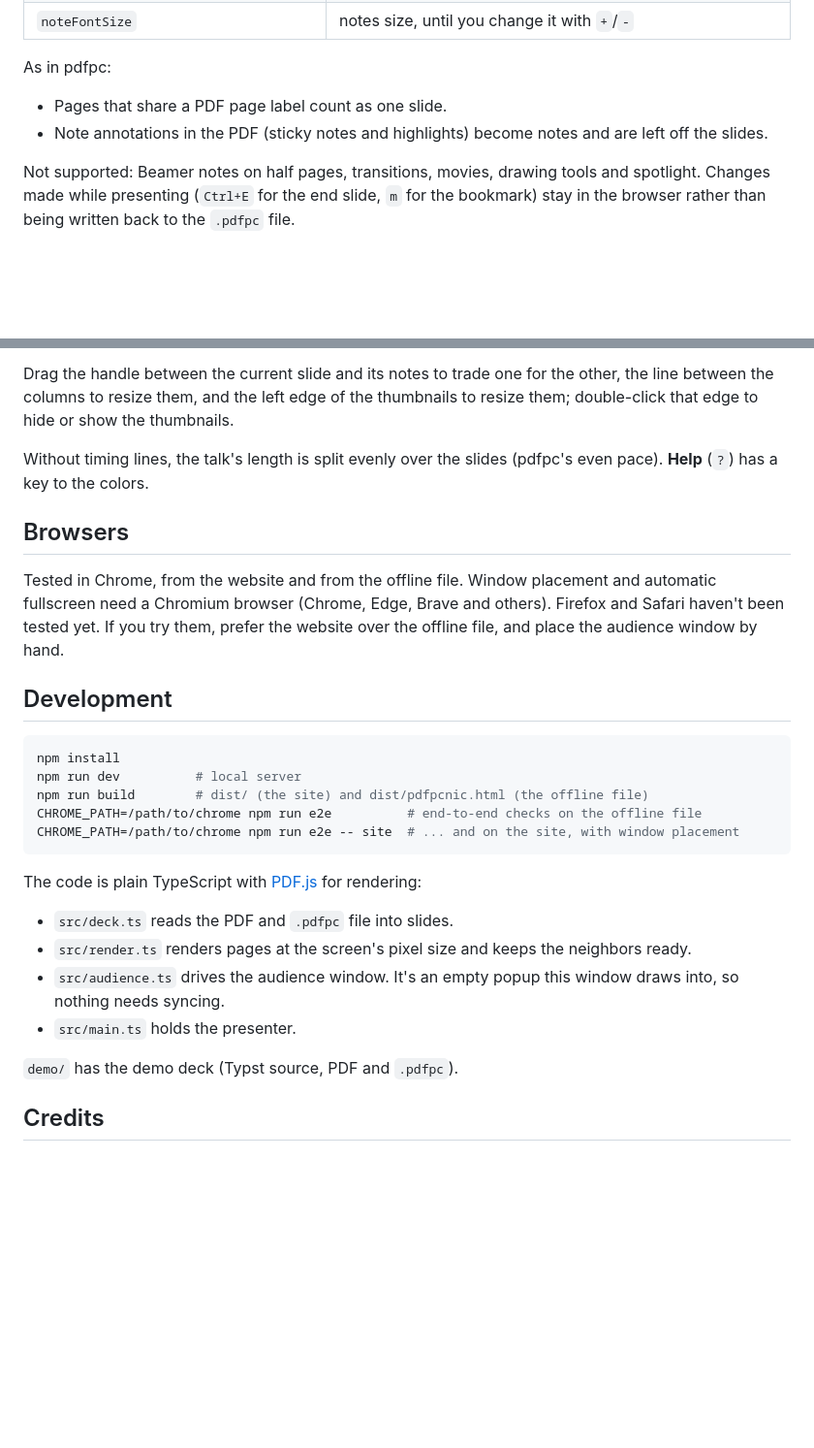
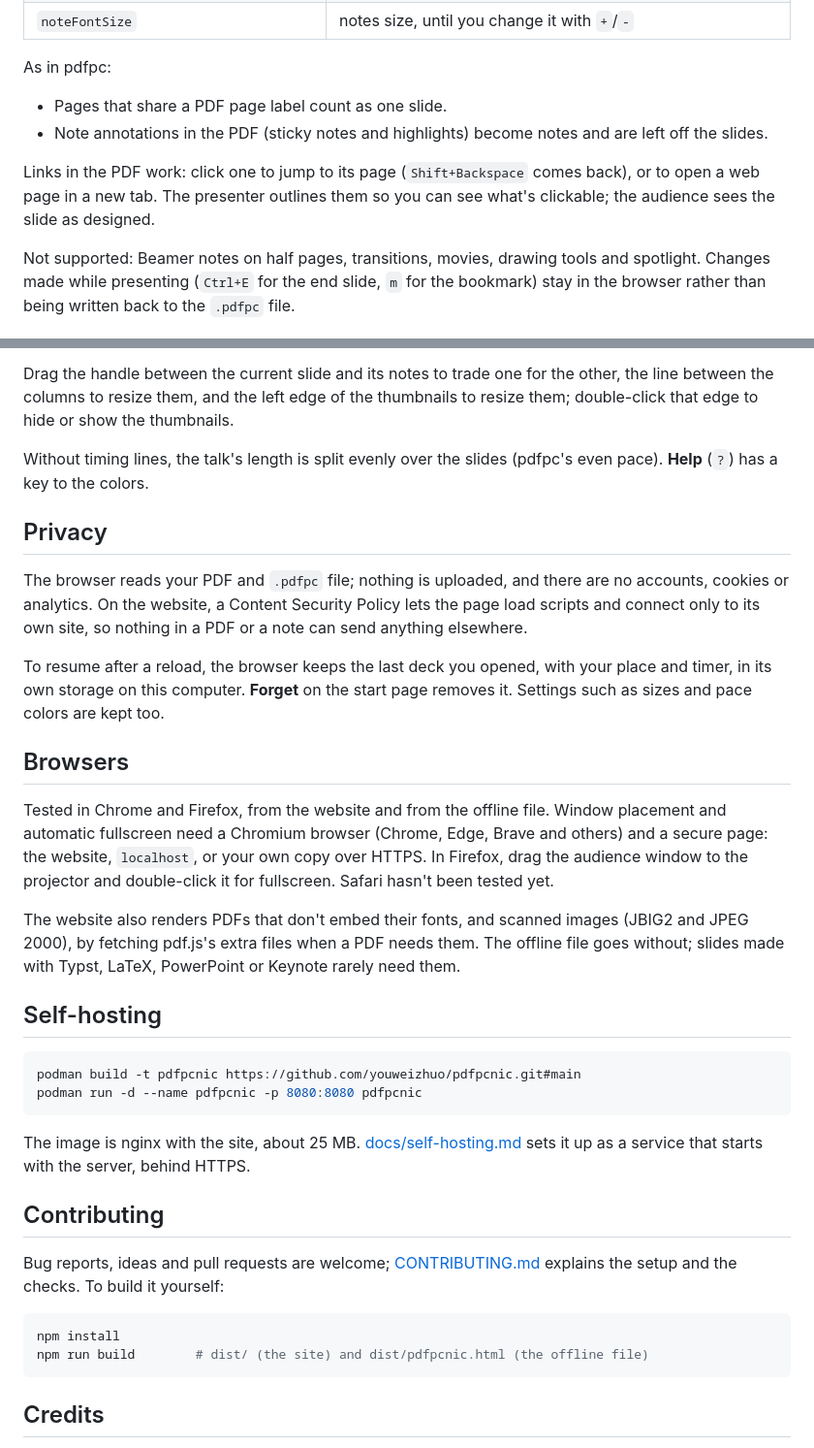
Before and after one commit to youweizhuo/pdfpcnic, a Markdown page: README.md, 2 parts joined by grey strips. Shown at 97% size. GitHub-like rendering; blank space fills up the shorter version.

````diff
--- a/README.md
+++ b/README.md
@@ -71,6 +85,9 @@ As in pdfpc:
 - Pages that share a PDF page label count as one slide.
 - Note annotations in the PDF (sticky notes and highlights) become notes and are left off the slides.
 
+Links in the PDF work: click one to jump to its page (`Shift+Backspace` comes back), or to open a web page in a new
+tab. The presenter outlines them so you can see what's clickable; the audience sees the slide as designed.
+
 Not supported: Beamer notes on half pages, transitions, movies, drawing tools and spotlight. Changes made while
 presenting (`Ctrl+E` for the end slide, `m` for the bookmark) stay in the browser rather than being written back to
 the `.pdfpc` file.
@@ -117,30 +134,45 @@ resize them, and the left edge of the thumbnails to resize them; double-click th
 Without timing lines, the talk's length is split evenly over the slides (pdfpc's even pace). **Help** (`?`) has a key
 to the colors.
 
+## Privacy
+
+The browser reads your PDF and `.pdfpc` file; nothing is uploaded, and there are no accounts, cookies or analytics. On
+the website, a Content Security Policy lets the page load scripts and connect only to its own site, so nothing in a PDF
+or a note can send anything elsewhere.
+
+To resume after a reload, the browser keeps the last deck you opened, with your place and timer, in its own storage on
+this computer. **Forget** on the start page removes it. Settings such as sizes and pace colors are kept too.
+
 ## Browsers
 
-Tested in Chrome, from the website and from the offline file. Window placement and automatic fullscreen need a
-Chromium browser (Chrome, Edge, Brave and others). Firefox and Safari haven't been tested yet. If you try them, prefer
-the website over the offline file, and place the audience window by hand.
+Tested in Chrome and Firefox, from the website and from the offline file. Window placement and automatic fullscreen
+need a Chromium browser (Chrome, Edge, Brave and others) and a secure page: the website, `localhost`, or your own copy
+over HTTPS. In Firefox, drag the audience window to the projector and double-click it for fullscreen. Safari hasn't
+been tested yet.
 
-## Development
+The website also renders PDFs that don't embed their fonts, and scanned images (JBIG2 and JPEG 2000), by fetching
+pdf.js's extra files when a PDF needs them. The offline file goes without; slides made with Typst, LaTeX, PowerPoint
+or Keynote rarely need them.
+
+## Self-hosting
+
+```sh
+podman build -t pdfpcnic https://github.com/youweizhuo/pdfpcnic.git#main
+podman run -d --name pdfpcnic -p 8080:8080 pdfpcnic
+```
+
+The image is nginx with the site, about 25 MB. [docs/self-hosting.md](docs/self-hosting.md) sets it up as a service
+that starts with the server, behind HTTPS.
+
+## Contributing
+
+Bug reports, ideas and pull requests are welcome; [CONTRIBUTING.md](CONTRIBUTING.md) explains the setup and the
+checks. To build it yourself:
 
 ```sh
 npm install
-npm run dev          # local server
 npm run build        # dist/ (the site) and dist/pdfpcnic.html (the offline file)
-CHROME_PATH=/path/to/chrome npm run e2e          # end-to-end checks on the offline file
-CHROME_PATH=/path/to/chrome npm run e2e -- site  # ... and on the site, with window placement
 ```
-
-The code is plain TypeScript with [PDF.js](https://mozilla.github.io/pdf.js/) for rendering:
-
-- `src/deck.ts` reads the PDF and `.pdfpc` file into slides.
-- `src/render.ts` renders pages at the screen's pixel size and keeps the neighbors ready.
-- `src/audience.ts` drives the audience window. It's an empty popup this window draws into, so nothing needs syncing.
-- `src/main.ts` holds the presenter.
-
-`demo/` has the demo deck (Typst source, PDF and `.pdfpc`).
 
 ## Credits
 
````
Also changed, not shown: other parts of README.md (+23 -9 lines), .github/pull_request_template.md (added, +5 -0 lines), CHANGELOG.md (added, +90 -0 lines), CODE_OF_CONDUCT.md (added, +6 -0 lines), CONTRIBUTING.md (added, +57 -0 lines), SECURITY.md (added, +19 -0 lines), docs/presenter.png, 5 other files.
